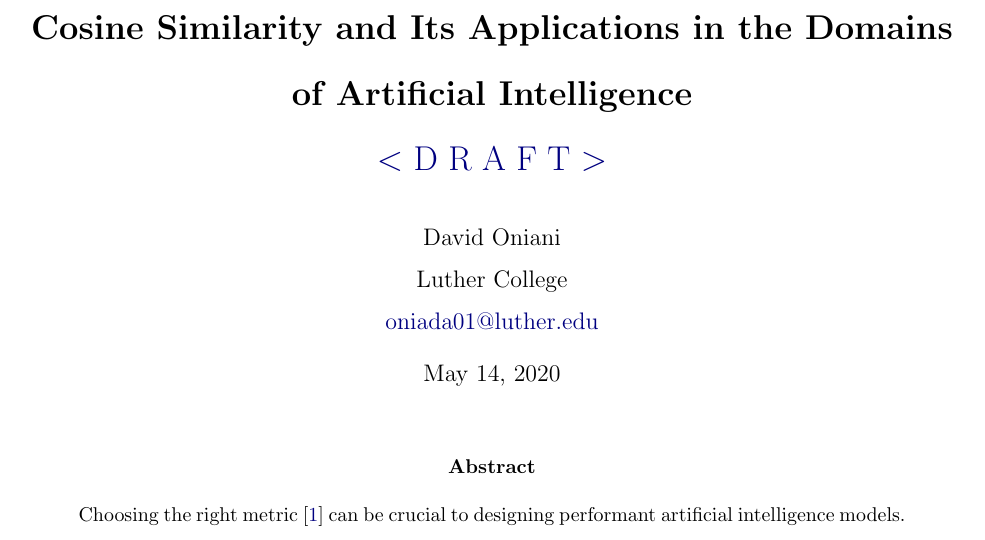
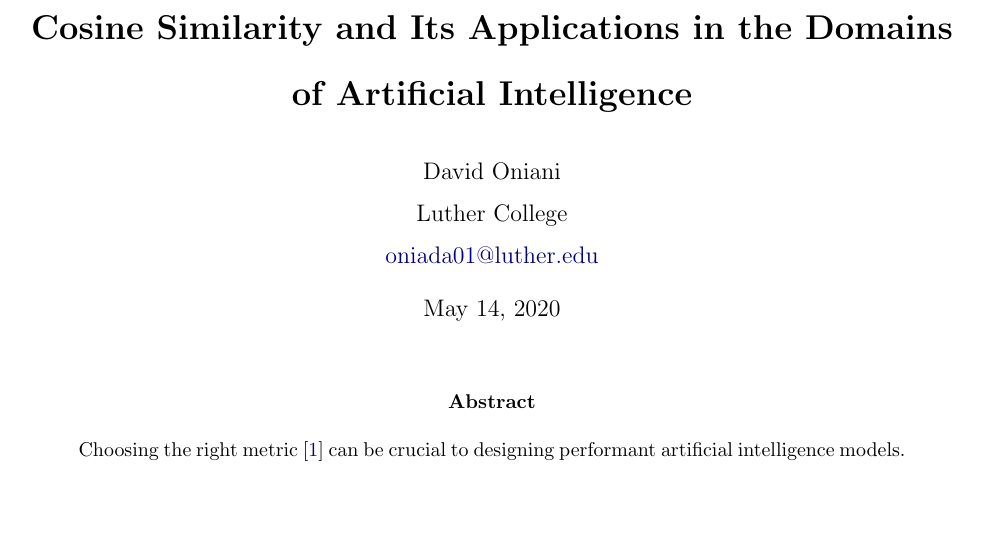
Before and after one commit to oniani/cosine-similarity-and-ai, a LaTeX paper (paper/paper.tex): part of page 1 of 6, cut so that both start at the same text, the shorter picture padded with empty space. Compiled offline with pdfLaTeX.

Commit message:
Update repository

```diff
--- a/paper/paper.tex
+++ b/paper/paper.tex
@@ -92,7 +92,7 @@
 
 % Title
 \title{\textbf{Cosine Similarity and Its Applications in the Domains of
-  Artificial Intelligence}\\\color{black!50!blue}$<$ D R A F T $>$}
+Artificial Intelligence}}
 
 % Date
 \date{\today}
```
Also changed, not shown: paper/paper.pdf, paper/paper.tex (2 more changed lines).
